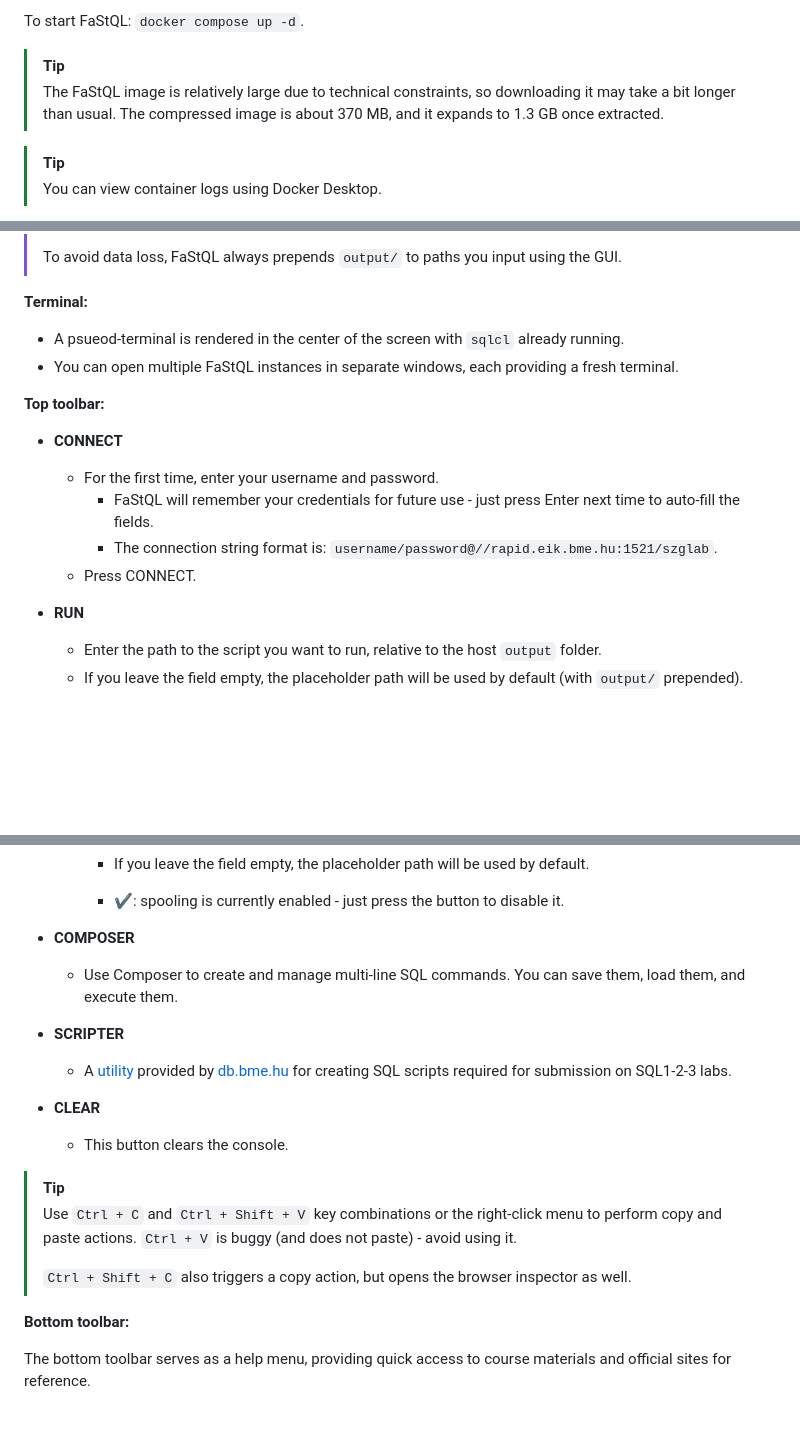
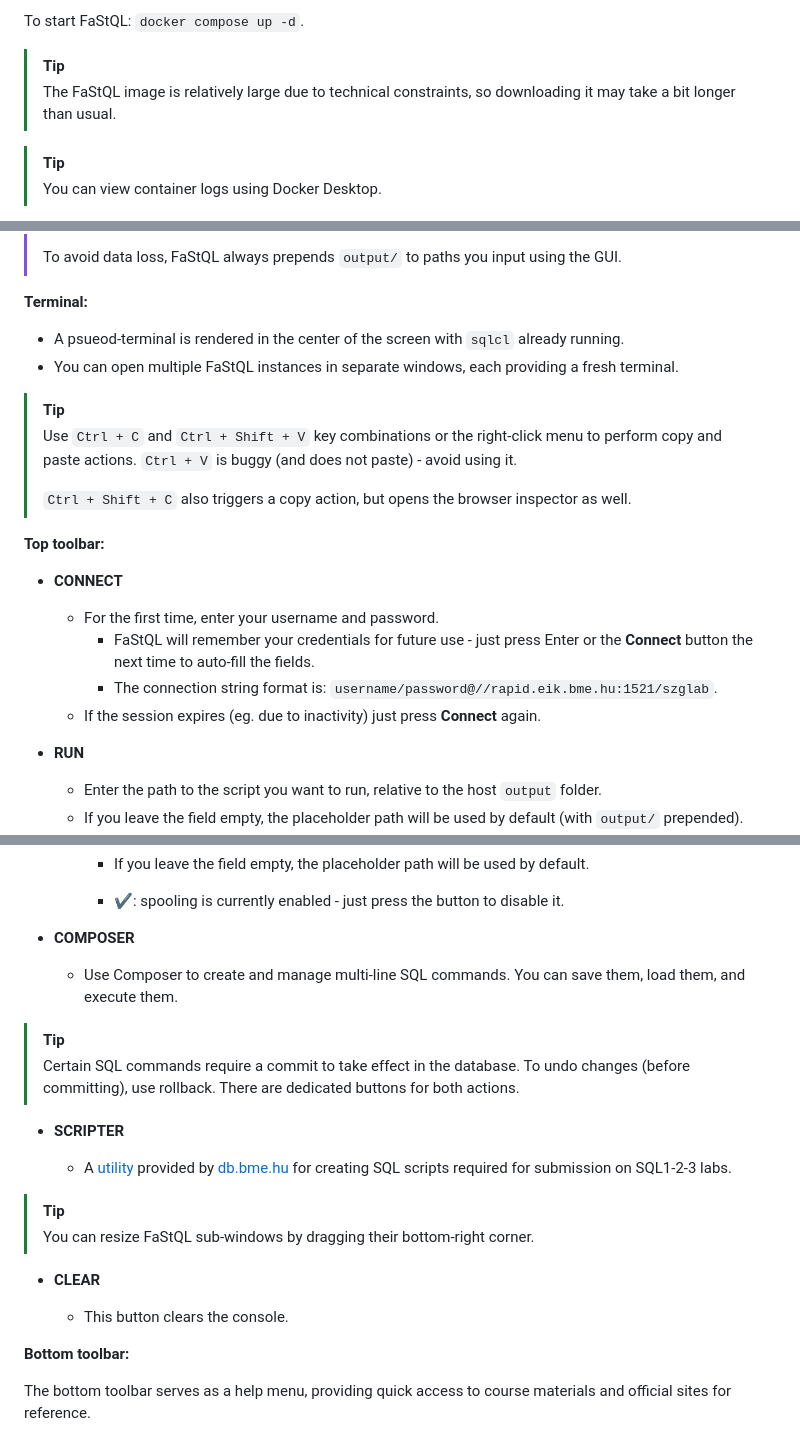
Before and after one commit to BrNi05/FaStQL, a Markdown page: README.md, 3 parts joined by grey strips. Drawn GitHub-style; blank space fills up the shorter version.

Commit message:
DOCS: update README

```diff
--- a/README.md
+++ b/README.md
@@ -70,7 +70,7 @@ Open a terminal in the folder you just created (this should be your current work
 To start FaStQL: `docker compose up -d`.
 
 > [!TIP]
-> The FaStQL image is relatively large due to technical constraints, so downloading it may take a bit longer than usual. The compressed image is about 370 MB, and it expands to 1.3 GB once extracted.
+> The FaStQL image is relatively large due to technical constraints, so downloading it may take a bit longer than usual.
 
 > [!TIP]
 > You can view container logs using Docker Desktop.
@@ -102,14 +102,19 @@ It will take a few seconds for `sqlcl` to start, but you should see the default
 - A psueod-terminal is rendered in the center of the screen with `sqlcl` already running.
 - You can open multiple FaStQL instances in separate windows, each providing a fresh terminal.
 
+> [!TIP]
+> Use `Ctrl + C` and `Ctrl + Shift + V` key combinations or the right-click menu to perform copy and paste actions. `Ctrl + V` is buggy (and does not paste) - avoid using it.
+>
+> `Ctrl + Shift + C` also triggers a copy action, but opens the browser inspector as well.
+
 **Top toolbar:**
 
 - **CONNECT**
 
   - For the first time, enter your username and password.
-    - FaStQL will remember your credentials for future use - just press Enter next time to auto-fill the fields.
+    - FaStQL will remember your credentials for future use - just press Enter or the **Connect** button the next time to auto-fill the fields.
     - The connection string format is: `username/password@//rapid.eik.bme.hu:1521/szglab`.
-  - Press CONNECT.
+  - If the session expires (eg. due to inactivity) just press **Connect** again.
 
 - **RUN**
 
@@ -130,18 +135,19 @@ It will take a few seconds for `sqlcl` to start, but you should see the default
 
   - Use Composer to create and manage multi-line SQL commands. You can save them, load them, and execute them.
 
+> [!TIP]
+> Certain SQL commands require a commit to take effect in the database. To undo changes (before committing), use rollback. There are dedicated buttons for both actions.
+
 - **SCRIPTER**
 
   - A [utility](https://db.bme.hu/files/szoftlab5/sql/oracle/sql123-beadando-generator.html) provided by [db.bme.hu](https://db.bme.hu) for creating SQL scripts required for submission on SQL1-2-3 labs.
 
+> [!TIP]
+> You can resize FaStQL sub-windows by dragging their bottom-right corner.
+
 - **CLEAR**
 
   - This button clears the console.
-
-> [!TIP]
-> Use `Ctrl + C` and `Ctrl + Shift + V` key combinations or the right-click menu to perform copy and paste actions. `Ctrl + V` is buggy (and does not paste) - avoid using it.
->
-> `Ctrl + Shift + C` also triggers a copy action, but opens the browser inspector as well.
 
 **Bottom toolbar:**
 
```
Also changed, not shown: other parts of README.md (+3 -0 lines).
